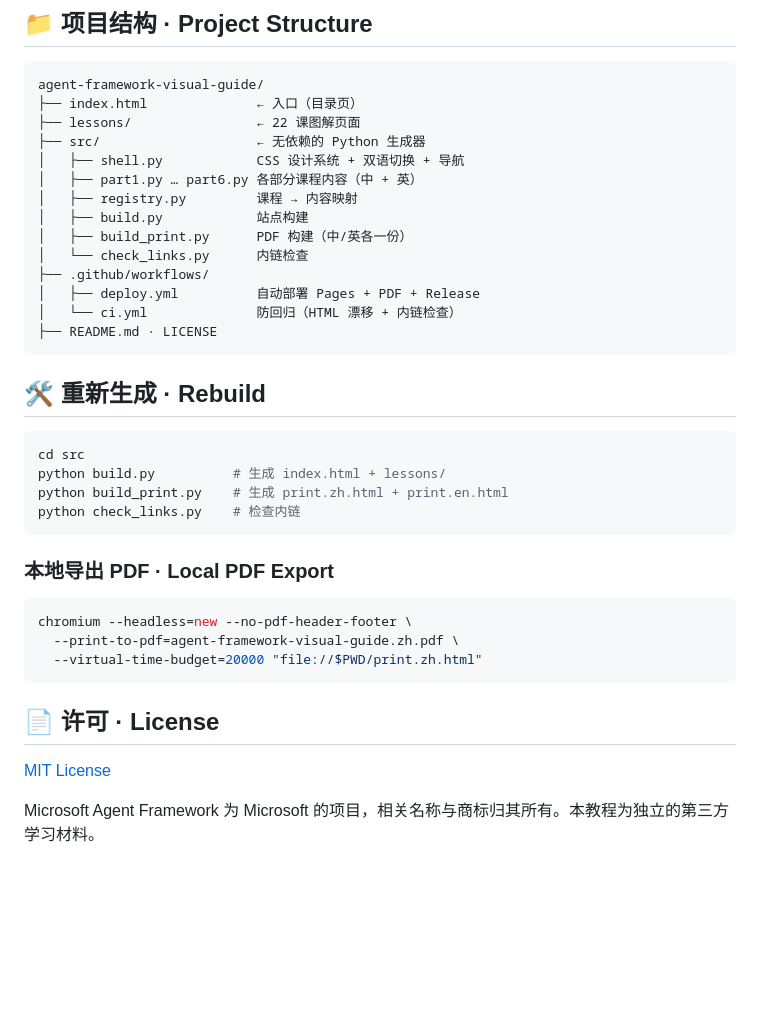
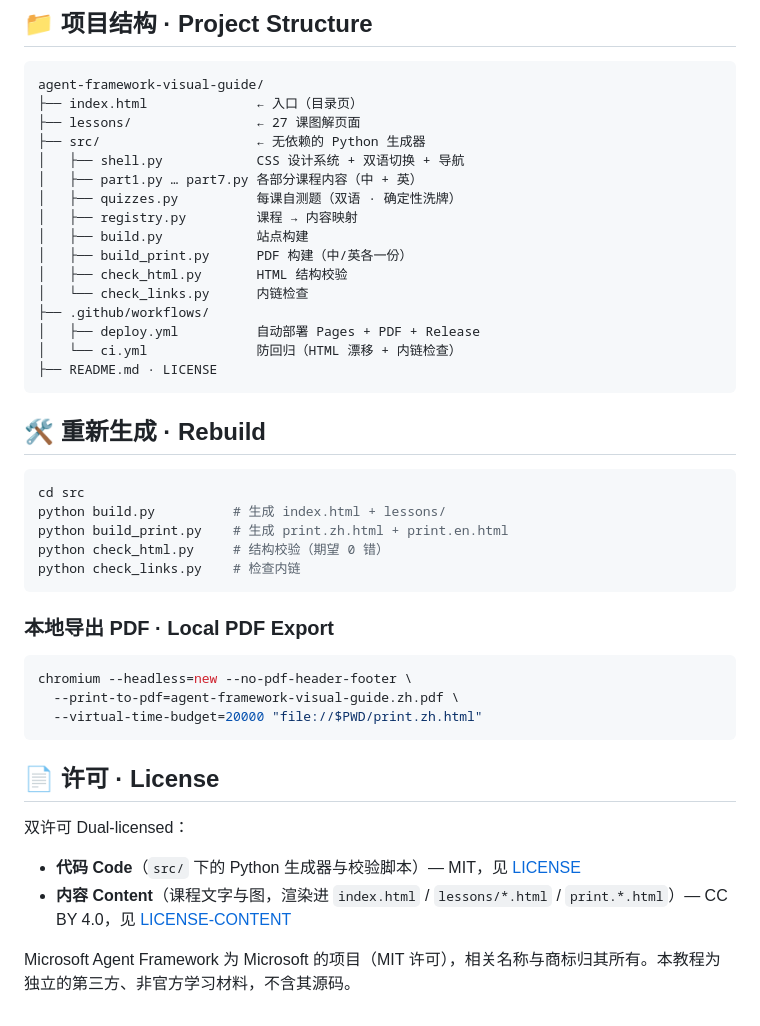
Before and after one commit to verdenmax/agent-framework-visual-guide, a Markdown page: README.md, the part around one of its changes. Drawn GitHub-style; blank space fills up the shorter version.

````diff
--- a/README.md
+++ b/README.md
@@ -79,13 +92,15 @@ python -m http.server 8000
 ```
 agent-framework-visual-guide/
 ├── index.html              ← 入口（目录页）
-├── lessons/                ← 22 课图解页面
+├── lessons/                ← 27 课图解页面
 ├── src/                    ← 无依赖的 Python 生成器
 │   ├── shell.py            CSS 设计系统 + 双语切换 + 导航
-│   ├── part1.py … part6.py 各部分课程内容（中 + 英）
+│   ├── part1.py … part7.py 各部分课程内容（中 + 英）
+│   ├── quizzes.py          每课自测题（双语 · 确定性洗牌）
 │   ├── registry.py         课程 → 内容映射
 │   ├── build.py            站点构建
 │   ├── build_print.py      PDF 构建（中/英各一份）
+│   ├── check_html.py       HTML 结构校验
 │   └── check_links.py      内链检查
 ├── .github/workflows/
 │   ├── deploy.yml          自动部署 Pages + PDF + Release
@@ -99,6 +114,7 @@ agent-framework-visual-guide/
 cd src
 python build.py          # 生成 index.html + lessons/
 python build_print.py    # 生成 print.zh.html + print.en.html
+python check_html.py     # 结构校验（期望 0 错）
 python check_links.py    # 检查内链
 ```
 
@@ -112,6 +128,9 @@ chromium --headless=new --no-pdf-header-footer \
 
 ## 📄 许可 · License
 
-[MIT License](./LICENSE)
+双许可 Dual-licensed：
 
-Microsoft Agent Framework 为 Microsoft 的项目，相关名称与商标归其所有。本教程为独立的第三方学习材料。
+- **代码 Code**（`src/` 下的 Python 生成器与校验脚本）— MIT，见 [LICENSE](./LICENSE)
+- **内容 Content**（课程文字与图，渲染进 `index.html` / `lessons/*.html` / `print.*.html`）— CC BY 4.0，见 [LICENSE-CONTENT](./LICENSE-CONTENT)
+
+Microsoft Agent Framework 为 Microsoft 的项目（MIT 许可），相关名称与商标归其所有。本教程为独立的第三方、非官方学习材料，不含其源码。
````
Also changed, not shown: other parts of README.md (+15 -2 lines).
